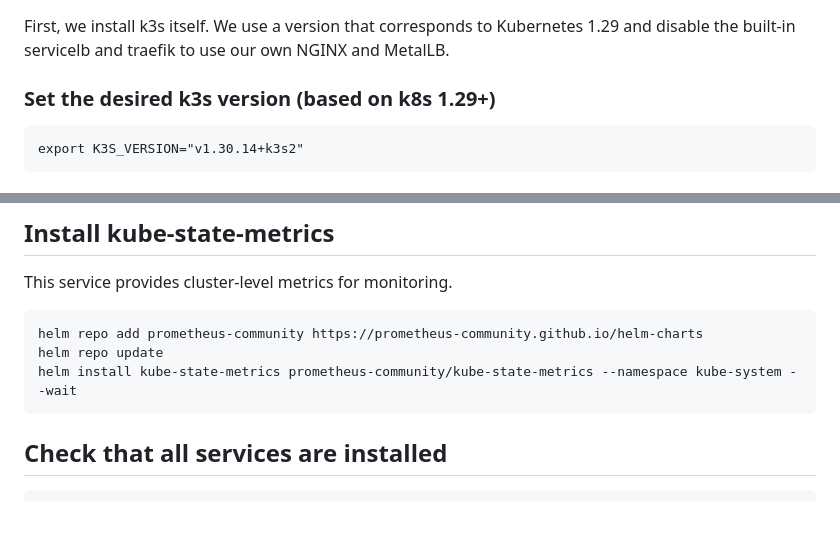
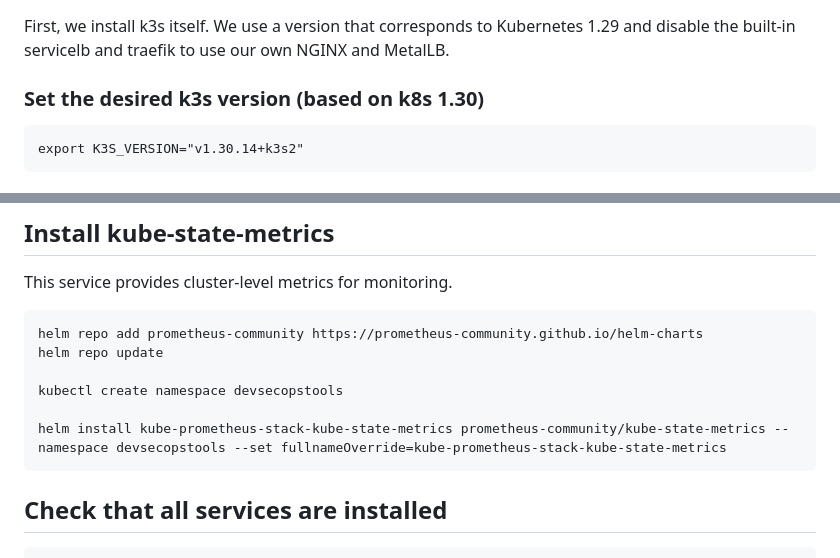
Before and after one commit to ForumViriumHelsinki/traffic_flow_data_space, a Markdown page: SIMPL-k8s/k8s_setup_single_node.md, 2 parts joined by grey strips. Rendered like a GitHub page; blank space fills up the shorter version.

````diff
--- a/SIMPL-k8s/k8s_setup_single_node.md
+++ b/SIMPL-k8s/k8s_setup_single_node.md
@@ -39,7 +39,7 @@ chmod 700 get_helm.sh
 
 First, we install k3s itself. We use a version that corresponds to Kubernetes 1.29 and disable the built-in servicelb and traefik to use our own NGINX and MetalLB.
 
-### Set the desired k3s version (based on k8s 1.29+)
+### Set the desired k3s version (based on k8s 1.30)
 ```
 export K3S_VERSION="v1.30.14+k3s2"
 ```
@@ -389,7 +389,10 @@ This service provides cluster-level metrics for monitoring.
 ```
 helm repo add prometheus-community https://prometheus-community.github.io/helm-charts
 helm repo update
-helm install kube-state-metrics prometheus-community/kube-state-metrics --namespace kube-system --wait
+
+kubectl create namespace devsecopstools
+
+helm install kube-prometheus-stack-kube-state-metrics prometheus-community/kube-state-metrics --namespace devsecopstools --set fullnameOverride=kube-prometheus-stack-kube-state-metrics
 ```
 
 ## Check that all services are installed
````
Also changed, not shown: SIMPL-k8s/k8s_setup_multi_node.md (+4 -1 lines).
